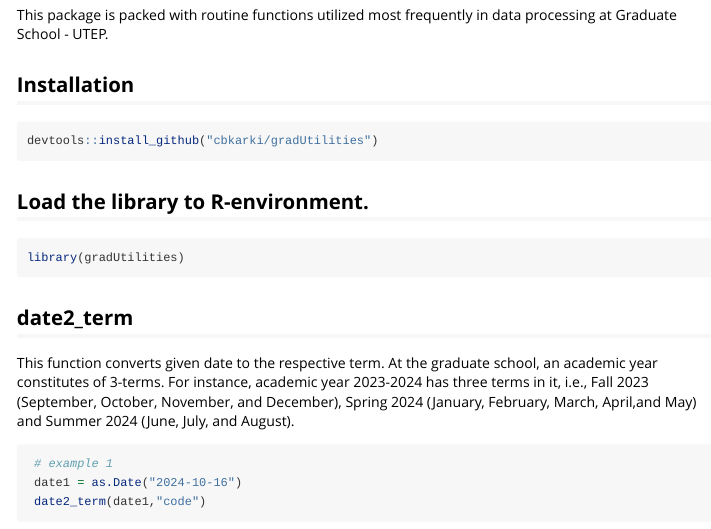
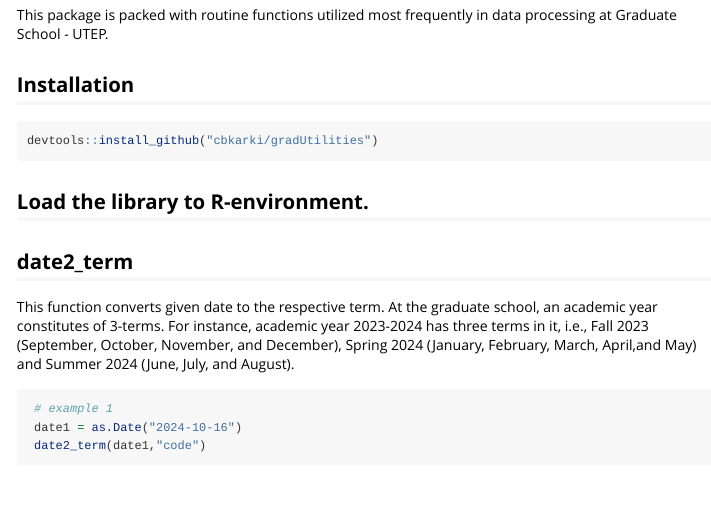
Before and after one commit to cbkarki/gradUtilities, an R Markdown document (vignettes/my-package-intro.Rmd): the page in a window 1100 px wide, from 210 px down. Rendered offline with R 4.5, knitr and Pandoc, with nearby package versions; some code elsewhere in the file could not run offline; long lines of code are wrapped; common packages that the code uses without loading them are loaded.

Commit message:
vignettee update

````diff
--- a/vignettes/my-package-intro.Rmd
+++ b/vignettes/my-package-intro.Rmd
@@ -25,7 +25,7 @@ devtools::install_github("cbkarki/gradUtilities")
 
 
 ## Load the library to R-environment.
-```{r eval=FALSE,echo=TRUE}
+```{r include = FALSE,echo=TRUE}
 library(gradUtilities)
 ```
 
````
